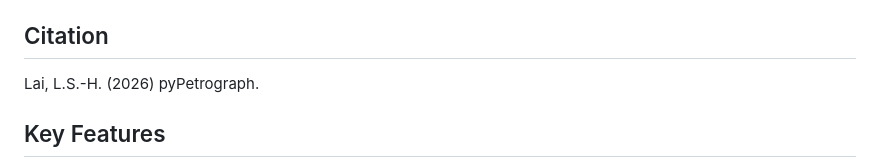
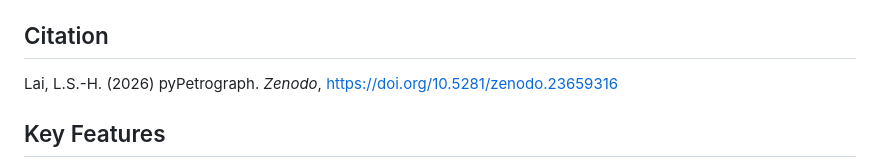
Before and after one commit to GeoLarryLai/pyPetrograph, a Markdown page: README.md, the part around the change. GitHub-like rendering.

Commit message:
README: add Zenodo concept DOI URL to citation

```diff
--- a/README.md
+++ b/README.md
@@ -82,7 +82,7 @@ Debian/Ubuntu (use `libglib2.0-0` on older Ubuntu): `sudo apt-get install -y lib
 
 ## Citation
 
-Lai, L.S.-H. (2026) pyPetrograph.
+Lai, L.S.-H. (2026) pyPetrograph. *Zenodo*, https://doi.org/10.5281/zenodo.23659316
 
 ## Key Features
 
```
